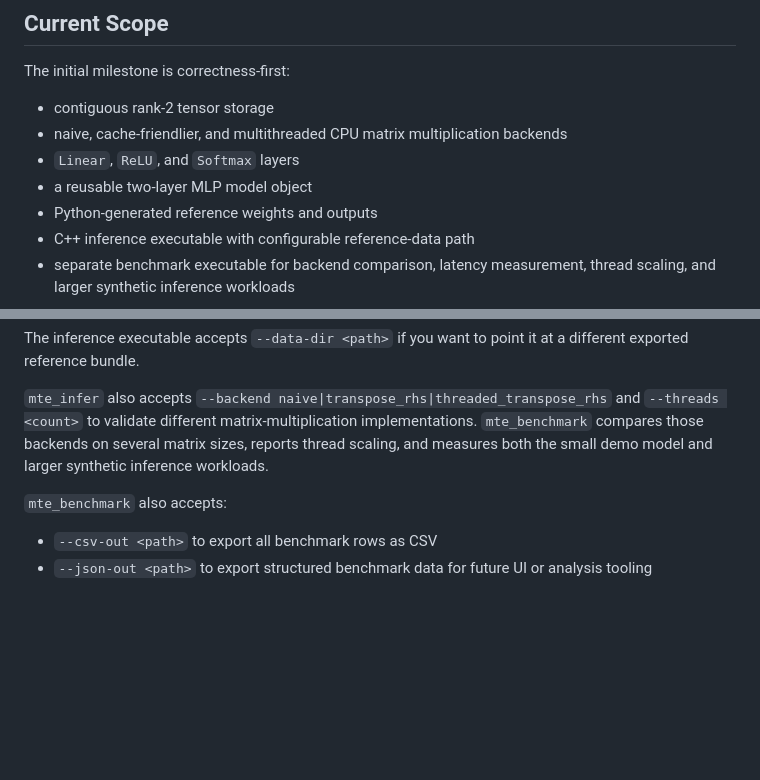
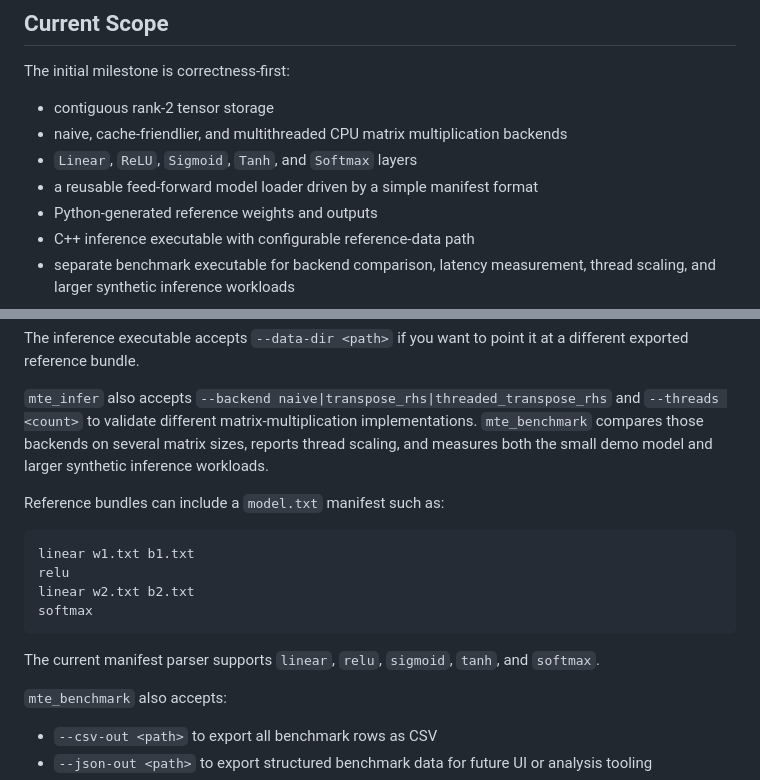
Before and after one commit to Zachary-Levesque/Mini-Tensor-Engine, a Markdown page: README.md, 2 parts joined by grey strips. Rendered like a GitHub page; blank space fills up the shorter version.

Commit message:
Sigmoid Plan

````diff
--- a/README.md
+++ b/README.md
@@ -8,8 +8,8 @@ The initial milestone is correctness-first:
 
 - contiguous rank-2 tensor storage
 - naive, cache-friendlier, and multithreaded CPU matrix multiplication backends
-- `Linear`, `ReLU`, and `Softmax` layers
-- a reusable two-layer MLP model object
+- `Linear`, `ReLU`, `Sigmoid`, `Tanh`, and `Softmax` layers
+- a reusable feed-forward model loader driven by a simple manifest format
 - Python-generated reference weights and outputs
 - C++ inference executable with configurable reference-data path
 - separate benchmark executable for backend comparison, latency measurement, thread scaling, and larger synthetic inference workloads
@@ -80,6 +80,17 @@ The inference executable accepts `--data-dir <path>` if you want to point it at
 
 `mte_infer` also accepts `--backend naive|transpose_rhs|threaded_transpose_rhs` and `--threads <count>` to validate different matrix-multiplication implementations. `mte_benchmark` compares those backends on several matrix sizes, reports thread scaling, and measures both the small demo model and larger synthetic inference workloads.
 
+Reference bundles can include a `model.txt` manifest such as:
+
+```text
+linear w1.txt b1.txt
+relu
+linear w2.txt b2.txt
+softmax
+```
+
+The current manifest parser supports `linear`, `relu`, `sigmoid`, `tanh`, and `softmax`.
+
 `mte_benchmark` also accepts:
 
 - `--csv-out <path>` to export all benchmark rows as CSV
````
